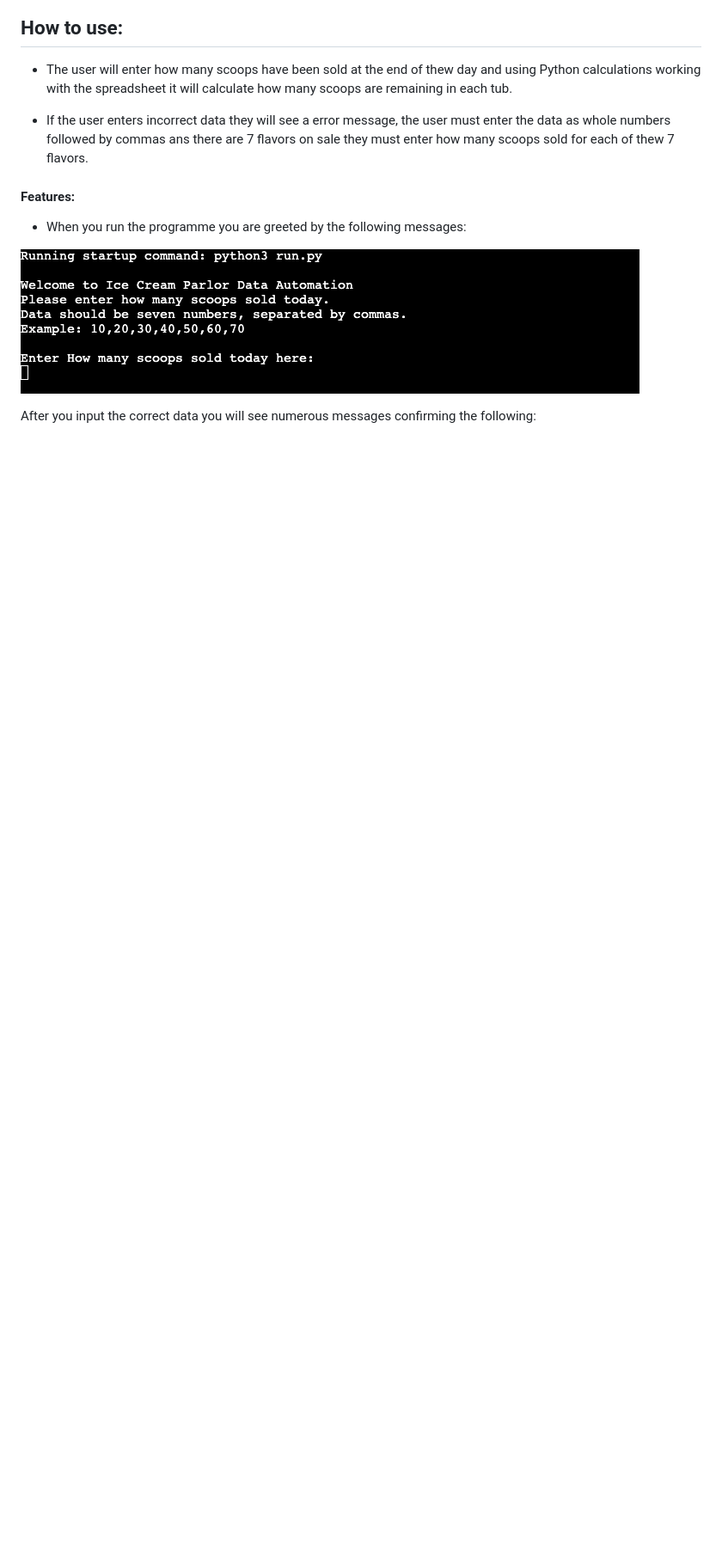
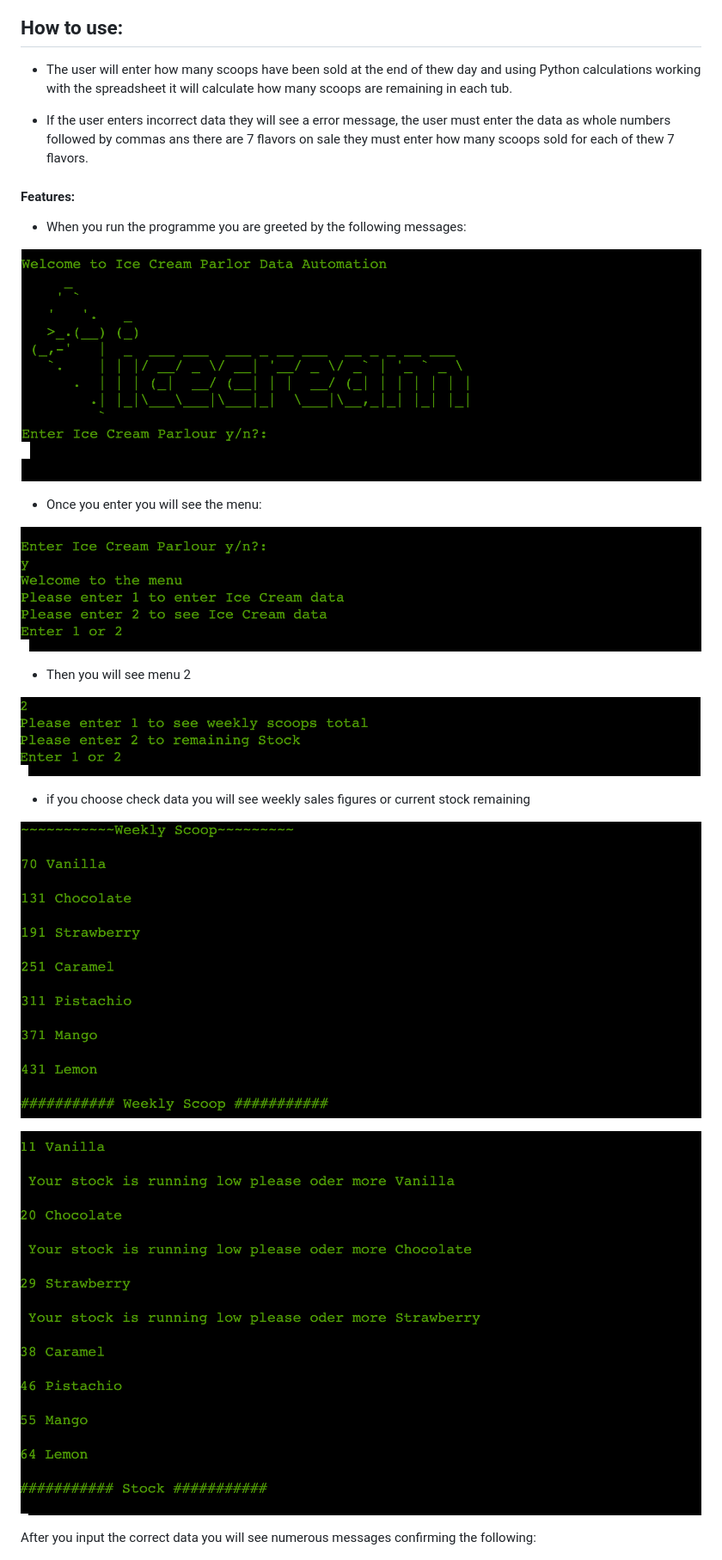
Before and after one commit to Code-Institute-Submissions/MrFogg866-project-3_OctResub2, a Markdown page: README.md, the part around the change printed below. Shown: that part at 86% size. Rendered like a GitHub page; pictures changed too: assets/images/intro.png (added), assets/images/menu.png (added), assets/images/menu2.png (added); blank space fills up the shorter version.

Commit message:
update readme images

```diff
--- a/README.md
+++ b/README.md
@@ -21,7 +22,24 @@ Each tub is 10 kg and each scoop is 55 grams meaning that you can get 181 scoops
 
 - When you run the programme you are greeted by the following messages:
 
-![welcome](assets/images/welcome.png)
+![welcome](assets/images/intro.png)
+
+- Once you enter you will see the menu:
+
+![menu](assets/images/menu.png)
+
+- Then you will see menu 2
+
+![menu2](assets/images/menu2.png)
+
+- if you choose check data you will see weekly sales figures or current stock remaining
+
+![weekly](assets/images/weekly.png)
+
+![stock](assets/images/stock.png)
+
+
+
 
 After you input the correct data you will see numerous messages confirming the following:
 
```
Also changed, not shown: other parts of README.md (+5 -0 lines), assets/images/final.png (added).
